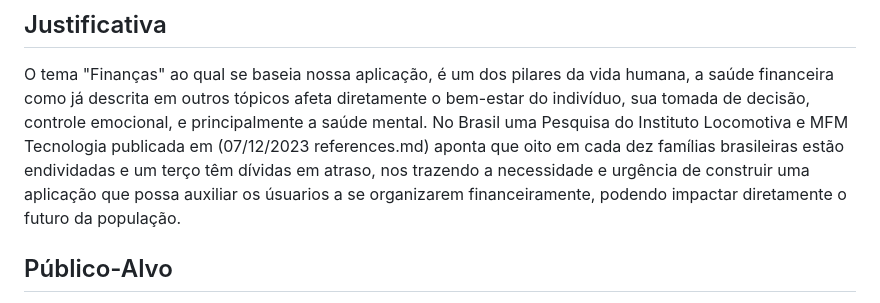
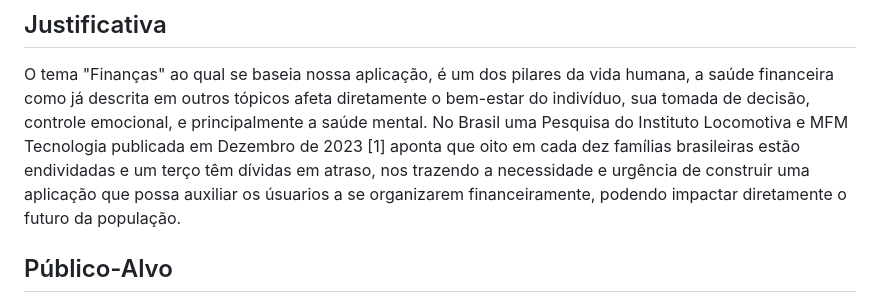
Before and after one commit to ICEI-PUC-Minas-PMV-SI/pmv-si-2024-1-pe1-t6-si_t6_app_web_1osem2024_gp01, a Markdown page: docs/context.md, the part around the change. Rendered like a GitHub page.

```diff
--- a/docs/context.md
+++ b/docs/context.md
@@ -32,7 +32,7 @@ Reduzir o tempo médio de resposta do suporte ao cliente em 30% até o final do
 
 ## Justificativa
 O tema "Finanças" ao qual se baseia nossa aplicação, é um dos pilares da vida humana, a saúde financeira como já descrita em outros tópicos afeta diretamente o bem-estar do indivíduo, sua tomada de decisão, controle emocional, e principalmente a saúde mental. No Brasil uma
-Pesquisa do Instituto Locomotiva e MFM Tecnologia publicada em (07/12/2023 references.md) aponta que oito em cada dez famílias brasileiras estão endividadas e um terço têm dívidas em atraso, nos trazendo a necessidade e urgência de construir uma aplicação que possa auxiliar os úsuarios a se organizarem financeiramente, podendo impactar diretamente o futuro da população.
+Pesquisa do Instituto Locomotiva e MFM Tecnologia publicada em Dezembro de 2023 [1] aponta que oito em cada dez famílias brasileiras estão endividadas e um terço têm dívidas em atraso, nos trazendo a necessidade e urgência de construir uma aplicação que possa auxiliar os úsuarios a se organizarem financeiramente, podendo impactar diretamente o futuro da população.
 
 ## Público-Alvo
 
```
